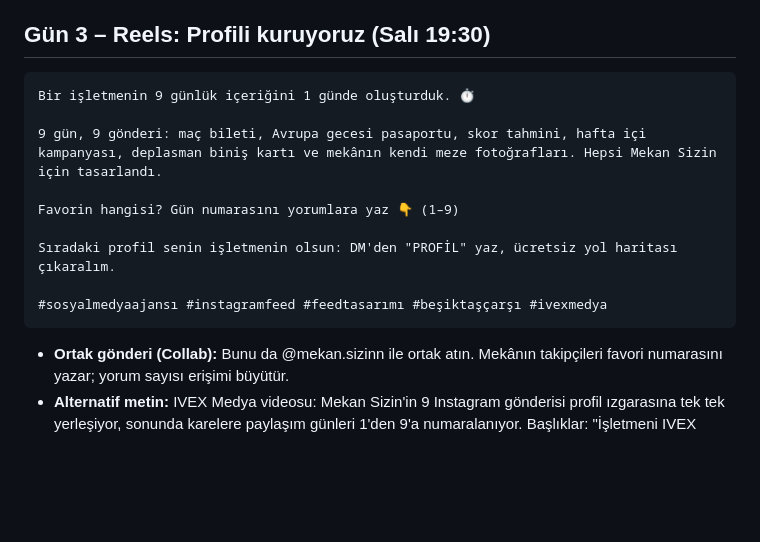
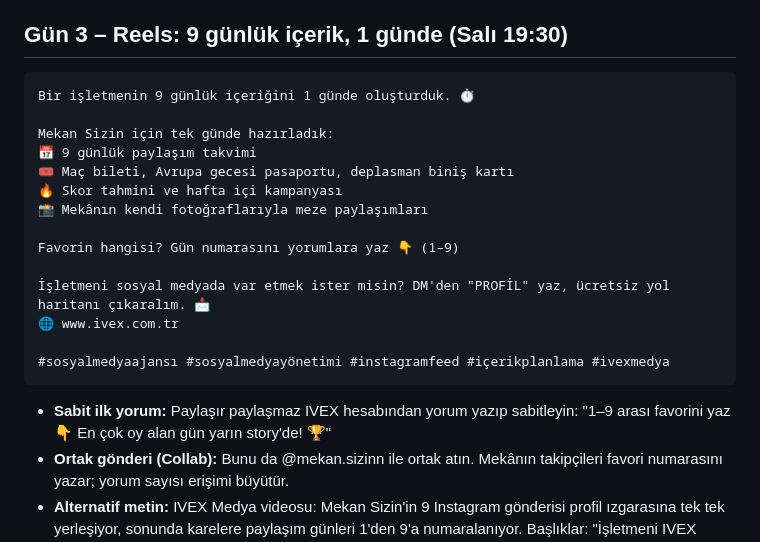
Before and after one commit to ghahremaniaref9-hash/IVEX, a Markdown page: ivex-icerik/PAYLASIM-PLANI.md, the part around the change. Drawn GitHub-style; blank space fills up the shorter version.

Commit message:
Write the final caption for the IVEX day 3 Reels
Co-Authored-By: Claude Opus 5.5 <noreply@anthropic.com>
Claude-Session: https://claude.ai/code/session_01XJxz6TxayURknP2UowWRAx

````diff
--- a/ivex-icerik/PAYLASIM-PLANI.md
+++ b/ivex-icerik/PAYLASIM-PLANI.md
@@ -60,19 +60,25 @@ Kaydet 📌 kendi profilin için kontrol listesi olsun.
 - **Story (19:00):** Gönderiyi paylaşın + **Soru** çıkartması: "İşletmenin Instagram'ında en çok neye takılıyorsun?" Aynı story'ye **Bağlantı** çıkartmasıyla www.ivex.com.tr.
 - **Sabitle:** Karuseli profilin en üstüne sabitleyin; profile yeni gelen biri ilk bunu görsün.
 
-## Gün 3 – Reels: Profili kuruyoruz (Salı 19:30)
+## Gün 3 – Reels: 9 günlük içerik, 1 günde (Salı 19:30)
 
 ```
 Bir işletmenin 9 günlük içeriğini 1 günde oluşturduk. ⏱️
 
-9 gün, 9 gönderi: maç bileti, Avrupa gecesi pasaportu, skor tahmini, hafta içi kampanyası, deplasman biniş kartı ve mekânın kendi meze fotoğrafları. Hepsi Mekan Sizin için tasarlandı.
+Mekan Sizin için tek günde hazırladık:
+📅 9 günlük paylaşım takvimi
+🎟️ Maç bileti, Avrupa gecesi pasaportu, deplasman biniş kartı
+🔥 Skor tahmini ve hafta içi kampanyası
+📸 Mekânın kendi fotoğraflarıyla meze paylaşımları
 
 Favorin hangisi? Gün numarasını yorumlara yaz 👇 (1–9)
 
-Sıradaki profil senin işletmenin olsun: DM'den "PROFİL" yaz, ücretsiz yol haritası çıkaralım.
+İşletmeni sosyal medyada var etmek ister misin? DM'den "PROFİL" yaz, ücretsiz yol haritanı çıkaralım. 📩
+🌐 www.ivex.com.tr
 
-#sosyalmedyaajansı #instagramfeed #feedtasarımı #beşiktaşçarşı #ivexmedya
+#sosyalmedyaajansı #sosyalmedyayönetimi #instagramfeed #içerikplanlama #ivexmedya
 ```
+- **Sabit ilk yorum:** Paylaşır paylaşmaz IVEX hesabından yorum yazıp sabitleyin: "1–9 arası favorini yaz 👇 En çok oy alan gün yarın story'de! 🏆"
 - **Ortak gönderi (Collab):** Bunu da @mekan.sizinn ile ortak atın. Mekânın takipçileri favori numarasını yazar; yorum sayısı erişimi büyütür.
 - **Alternatif metin:** IVEX Medya videosu: Mekan Sizin'in 9 Instagram gönderisi profil ızgarasına tek tek yerleşiyor, sonunda karelere paylaşım günleri 1'den 9'a numaralanıyor. Başlıklar: "İşletmeni IVEX Medya ile sosyal medyada var et" ve "Bir işletmenin 9 günlük içeriğini 1 günde oluşturduk".
 - **Story (19:45):** Reels'i paylaşın + **Anket**: "Maç günü tasarımı mı, meze fotoğrafı mı?"
````
